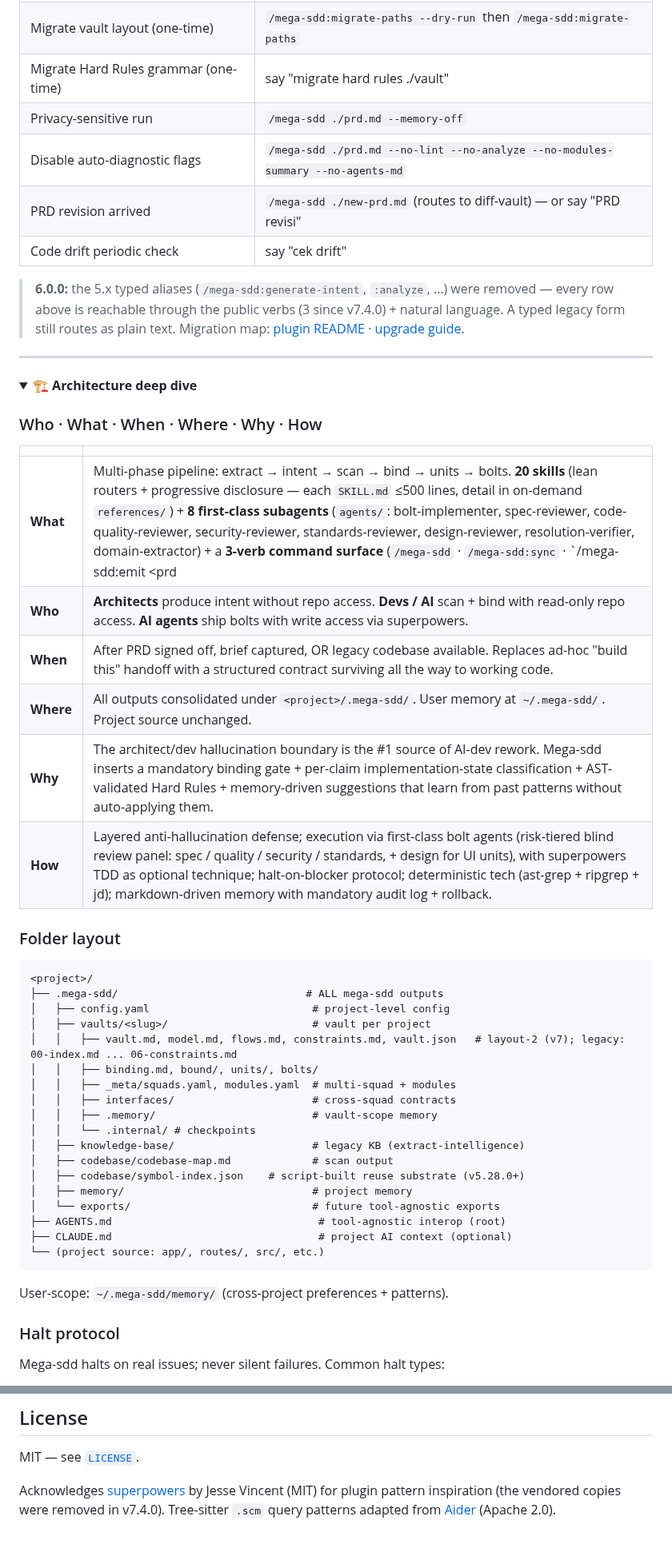
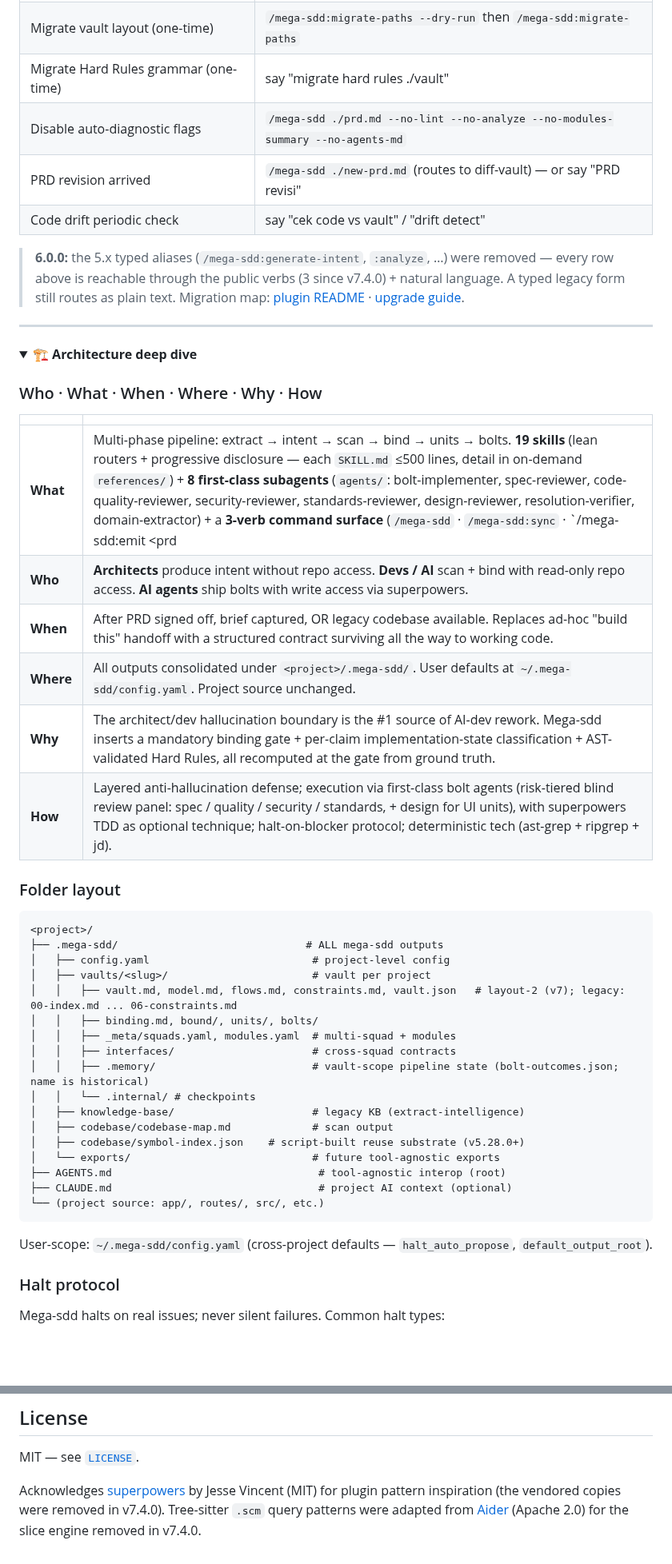
Before and after one commit to FarhanRiuzaki/Mega-SDD, a Markdown page: README.md, 2 parts joined by grey strips. Shown at 80% size. GitHub-like rendering; folded sections open; blank space fills up the shorter version.

````diff
--- a/README.md
+++ b/README.md
@@ -263,10 +260,9 @@ All phases auto-chain via `/mega-sdd`. Each phase emits typed handoff YAML that
 | Update mega-sdd to the latest version | `/mega-sdd:update-plugin` then `/plugin marketplace update mega-sdd` |
 | Migrate vault layout (one-time) | `/mega-sdd:migrate-paths --dry-run` then `/mega-sdd:migrate-paths` |
 | Migrate Hard Rules grammar (one-time) | say "migrate hard rules ./vault" |
-| Privacy-sensitive run | `/mega-sdd ./prd.md --memory-off` |
 | Disable auto-diagnostic flags | `/mega-sdd ./prd.md --no-lint --no-analyze --no-modules-summary --no-agents-md` |
 | PRD revision arrived | `/mega-sdd ./new-prd.md` (routes to diff-vault) — or say "PRD revisi" |
-| Code drift periodic check | say "cek drift" |
+| Code drift periodic check | say "cek code vs vault" / "drift detect" |
 
 > **6.0.0:** the 5.x typed aliases (`/mega-sdd:generate-intent`, `:analyze`, …) were removed — every row above is reachable through the public verbs (3 since v7.4.0) + natural language. A typed legacy form still routes as plain text. Migration map: [plugin README](plugins/mega-sdd/README.md#commands-youll-actually-use) · [upgrade guide](docs/mega-sdd/upgrade-from-old-version.md).
 
@@ -281,12 +277,12 @@ All phases auto-chain via `/mega-sdd`. Each phase emits typed handoff YAML that
 
 | | |
 |---|---|
-| **What** | Multi-phase pipeline: extract → intent → scan → bind → units → bolts. **20 skills** (lean routers + progressive disclosure — each `SKILL.md` ≤500 lines, detail in on-demand `references/`) + **8 first-class subagents** (`agents/`: bolt-implementer, spec-reviewer, code-quality-reviewer, security-reviewer, standards-reviewer, design-reviewer, resolution-verifier, domain-extractor) + a **3-verb command surface** (`/mega-sdd` · `/mega-sdd:sync` · `/mega-sdd:emit <prd|fsd|sit|uat>`) plus 3 maintenance one-timers; the 5.x deprecation aliases were removed in 6.0.0 (typed legacy forms route as plain text). |
+| **What** | Multi-phase pipeline: extract → intent → scan → bind → units → bolts. **19 skills** (lean routers + progressive disclosure — each `SKILL.md` ≤500 lines, detail in on-demand `references/`) + **8 first-class subagents** (`agents/`: bolt-implementer, spec-reviewer, code-quality-reviewer, security-reviewer, standards-reviewer, design-reviewer, resolution-verifier, domain-extractor) + a **3-verb command surface** (`/mega-sdd` · `/mega-sdd:sync` · `/mega-sdd:emit <prd|fsd|sit|uat>`) plus 3 maintenance one-timers; the 5.x deprecation aliases were removed in 6.0.0 (typed legacy forms route as plain text). |
 | **Who** | **Architects** produce intent without repo access. **Devs / AI** scan + bind with read-only repo access. **AI agents** ship bolts with write access via superpowers. |
 | **When** | After PRD signed off, brief captured, OR legacy codebase available. Replaces ad-hoc "build this" handoff with a structured contract surviving all the way to working code. |
-| **Where** | All outputs consolidated under `<project>/.mega-sdd/`. User memory at `~/.mega-sdd/`. Project source unchanged. |
-| **Why** | The architect/dev hallucination boundary is the #1 source of AI-dev rework. Mega-sdd inserts a mandatory binding gate + per-claim implementation-state classification + AST-validated Hard Rules + memory-driven suggestions that learn from past patterns without auto-applying them. |
-| **How** | Layered anti-hallucination defense; execution via first-class bolt agents (risk-tiered blind review panel: spec / quality / security / standards, + design for UI units), with superpowers TDD as optional technique; halt-on-blocker protocol; deterministic tech (ast-grep + ripgrep + jd); markdown-driven memory with mandatory audit log + rollback. |
+| **Where** | All outputs consolidated under `<project>/.mega-sdd/`. User defaults at `~/.mega-sdd/config.yaml`. Project source unchanged. |
+| **Why** | The architect/dev hallucination boundary is the #1 source of AI-dev rework. Mega-sdd inserts a mandatory binding gate + per-claim implementation-state classification + AST-validated Hard Rules, all recomputed at the gate from ground truth. |
+| **How** | Layered anti-hallucination defense; execution via first-class bolt agents (risk-tiered blind review panel: spec / quality / security / standards, + design for UI units), with superpowers TDD as optional technique; halt-on-blocker protocol; deterministic tech (ast-grep + ripgrep + jd). |
 
 ### Folder layout
 
@@ -299,19 +295,18 @@ All phases auto-chain via `/mega-sdd`. Each phase emits typed handoff YAML that
 │   │   ├── binding.md, bound/, units/, bolts/
 │   │   ├── _meta/squads.yaml, modules.yaml  # multi-squad + modules
 │   │   ├── interfaces/                      # cross-squad contracts
-│   │   ├── .memory/                         # vault-scope memory
+│   │   ├── .memory/                         # vault-scope pipeline state (bolt-outcomes.json; name is historical)
 │   │   └── .internal/ # checkpoints
 │   ├── knowledge-base/                      # legacy KB (extract-intelligence)
 │   ├── codebase/codebase-map.md             # scan output
 │   ├── codebase/symbol-index.json    # script-built reuse substrate (v5.28.0+)
-│   ├── memory/                              # project memory
 │   └── exports/                             # future tool-agnostic exports
 ├── AGENTS.md                                 # tool-agnostic interop (root)
 ├── CLAUDE.md                                 # project AI context (optional)
 └── (project source: app/, routes/, src/, etc.)
 ```
 
-User-scope: `~/.mega-sdd/memory/` (cross-project preferences + patterns).
+User-scope: `~/.mega-sdd/config.yaml` (cross-project defaults — `halt_auto_propose`, `default_output_root`).
 
 ### Halt protocol
 
@@ -404,4 +397,4 @@ For human contributors: [`CONTRIBUTING.md`](CONTRIBUTING.md) — SDD invariants,
 
 MIT — see [`LICENSE`](LICENSE).
 
-Acknowledges [superpowers](https://github.com/obra/superpowers) by Jesse Vincent (MIT) for plugin pattern inspiration (the vendored copies were removed in v7.4.0). Tree-sitter `.scm` query patterns adapted from [Aider](https://github.com/Aider-AI/aider) (Apache 2.0).
+Acknowledges [superpowers](https://github.com/obra/superpowers) by Jesse Vincent (MIT) for plugin pattern inspiration (the vendored copies were removed in v7.4.0). Tree-sitter `.scm` query patterns were adapted from [Aider](https://github.com/Aider-AI/aider) (Apache 2.0) for the slice engine removed in v7.4.0.
````
Also changed, not shown: other parts of README.md (+20 -25 lines).
